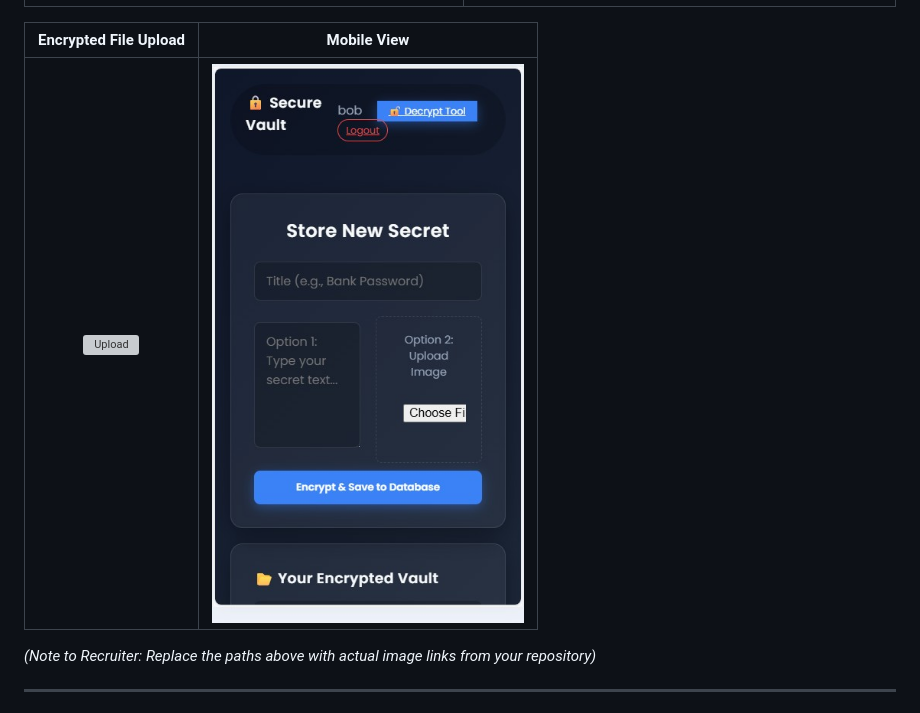
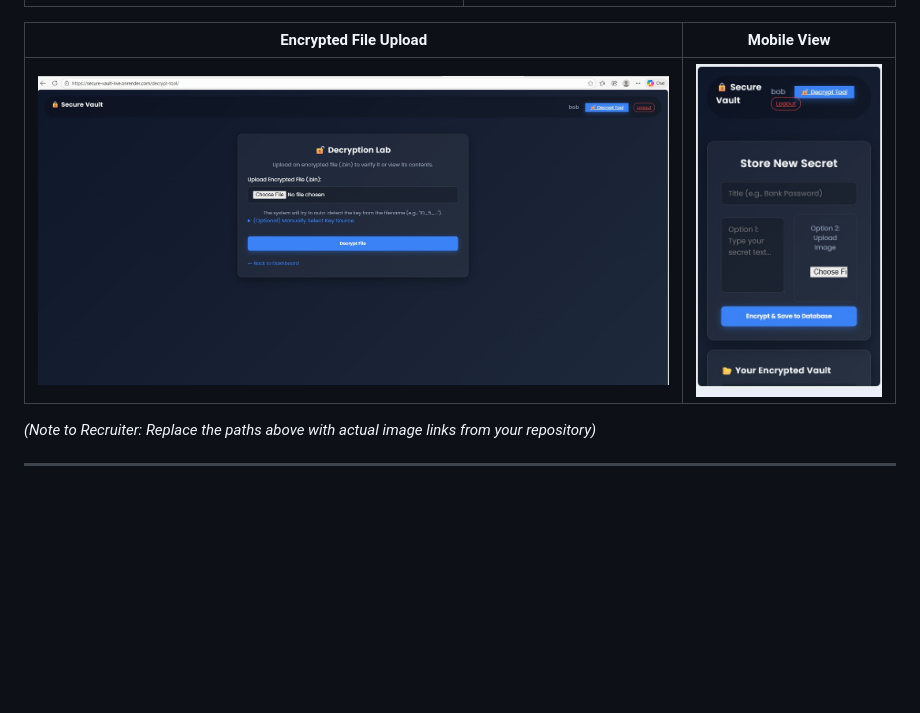
Before and after one commit to Chaitanya-vikas/Secure-Data-Sharing-in-mobile-cloud-computing, a Markdown page: README.md, the part around the change. Rendered like a GitHub page; blank space fills up the shorter version; grey boxes are pictures that could not be loaded.

Commit message:
Update image path for upload screenshot in README

```diff
--- a/README.md
+++ b/README.md
@@ -63,7 +63,7 @@ The application follows a standard **MVT (Model-View-Template)** architecture, e
 
 | **Encrypted File Upload** | **Mobile View** |
 | :---: | :---: |
-| ![Upload](path/to/upload_screenshot.png) | ![Mobile](mobileview.jpg) |
+| ![Upload](upload.jpg) | ![Mobile](mobileview.jpg) |
 
 *(Note to Recruiter: Replace the paths above with actual image links from your repository)*
 
```
